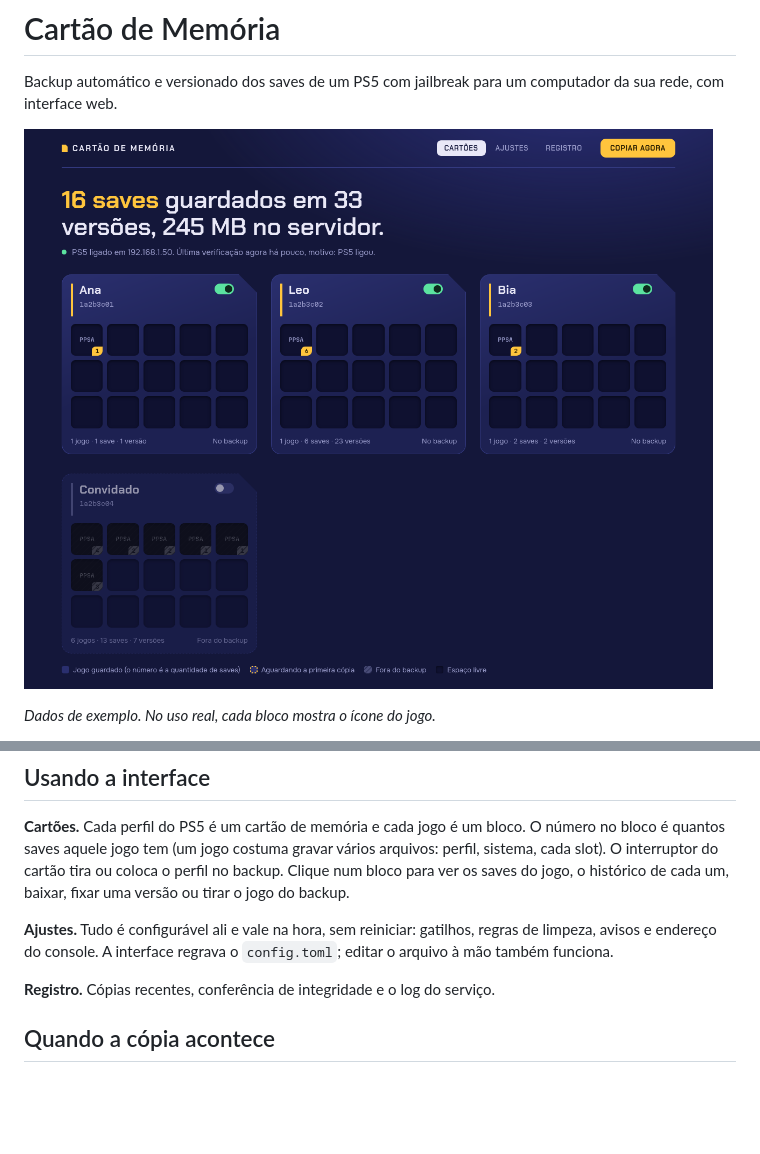
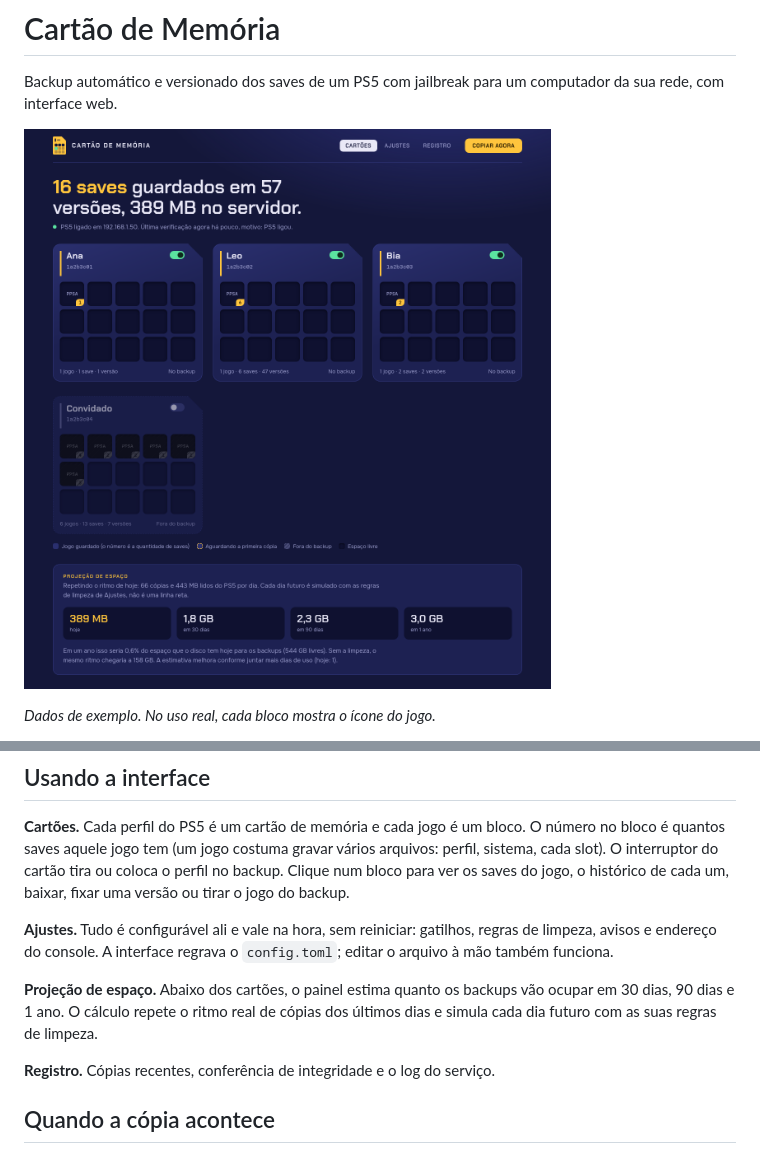
Before and after one commit to bps2414/cartao-de-memoria, a Markdown page: README.md, 2 parts joined by grey strips. GitHub-like rendering; pictures changed too: docs/screenshot.png; blank space fills up the shorter version.

```diff
--- a/README.md
+++ b/README.md
@@ -63,6 +63,10 @@ cada um, baixar, fixar uma versão ou tirar o jogo do backup.
 **Ajustes.** Tudo é configurável ali e vale na hora, sem reiniciar: gatilhos,
 regras de limpeza, avisos e endereço do console. A interface regrava o
 `config.toml`; editar o arquivo à mão também funciona.
+
+**Projeção de espaço.** Abaixo dos cartões, o painel estima quanto os backups
+vão ocupar em 30 dias, 90 dias e 1 ano. O cálculo repete o ritmo real de cópias
+dos últimos dias e simula cada dia futuro com as suas regras de limpeza.
 
 **Registro.** Cópias recentes, conferência de integridade e o log do serviço.
 
```
Also changed, not shown: 5 other files.
